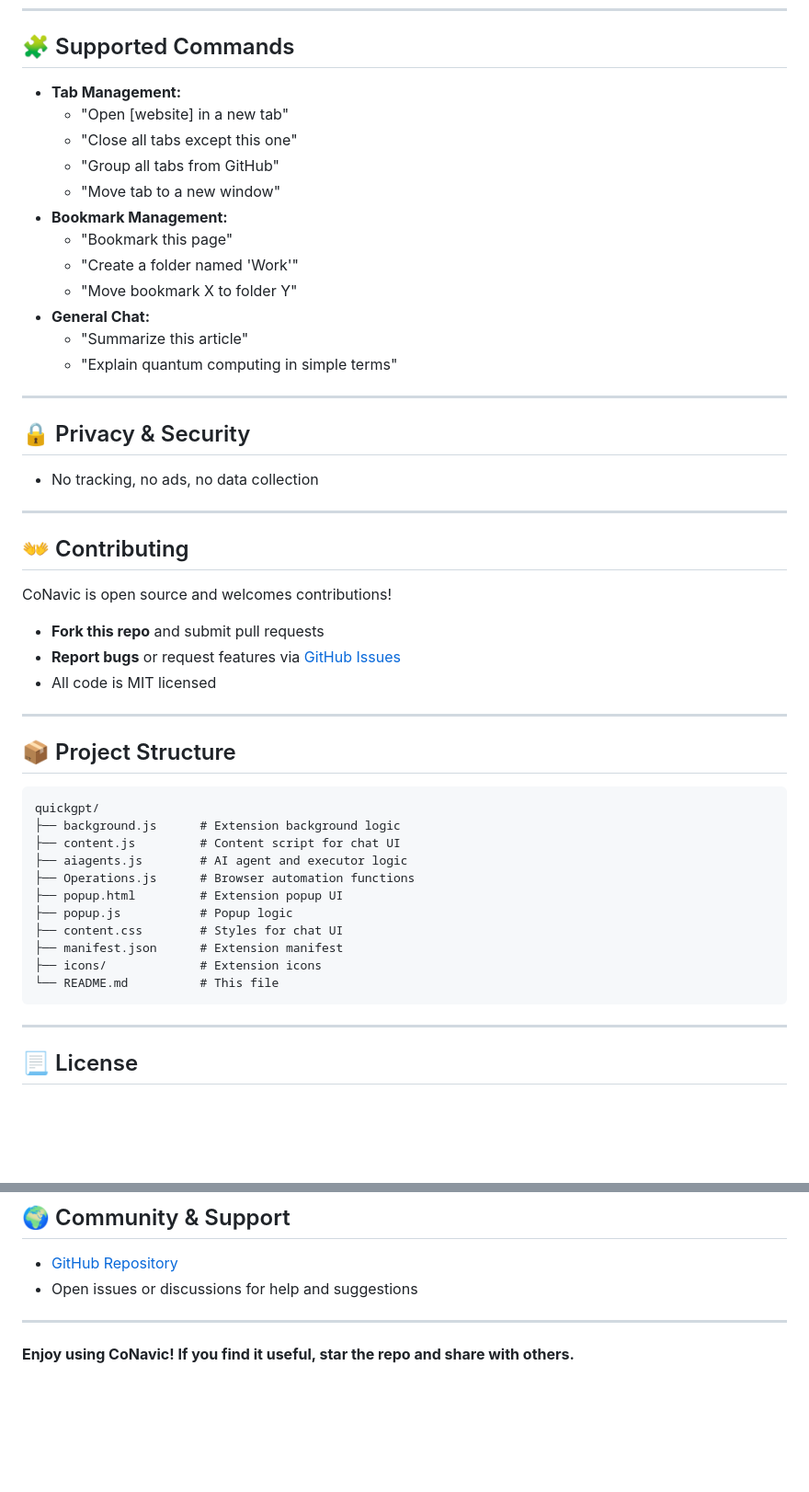
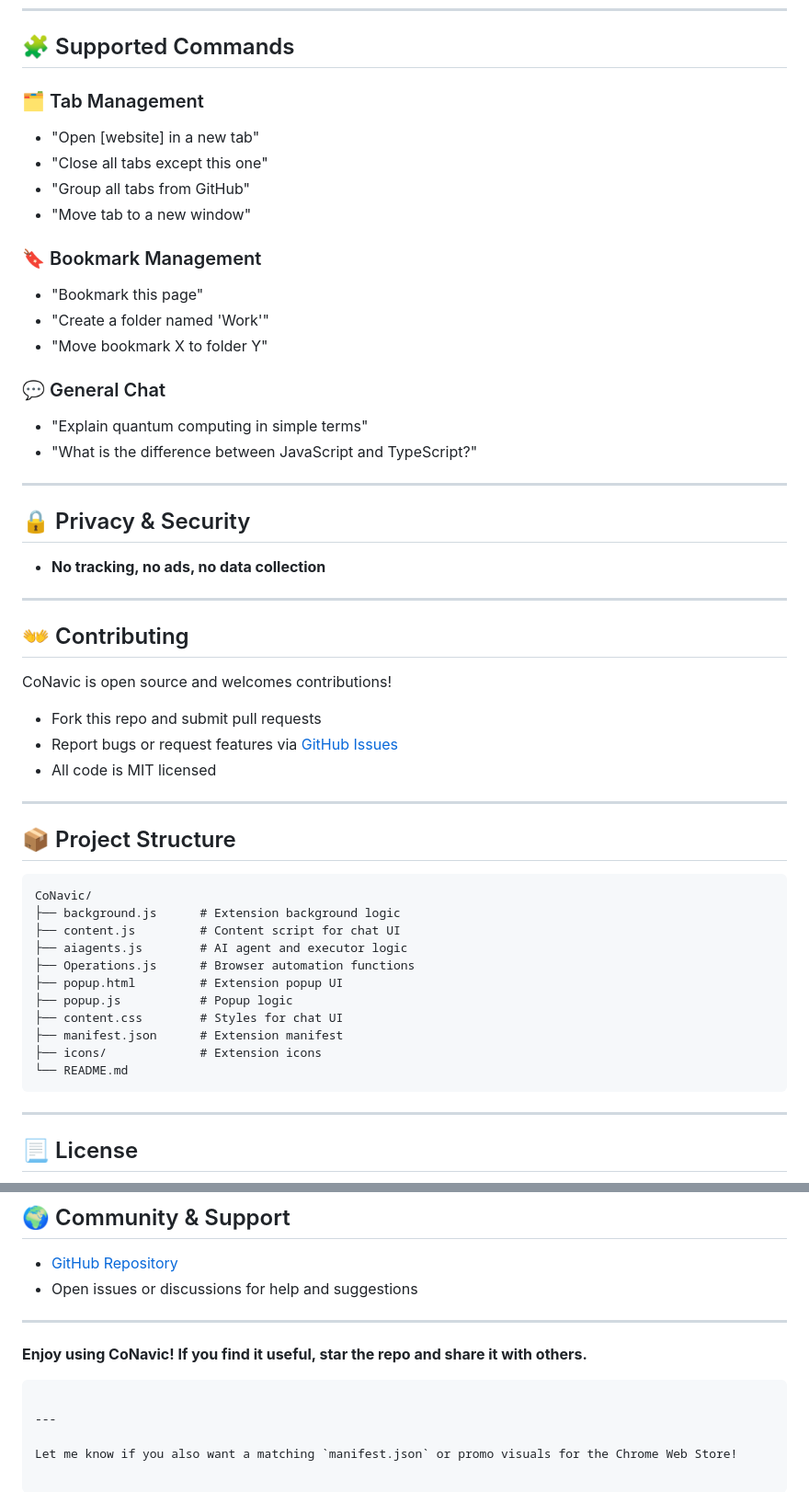
Before and after one commit to mkantwala/CoNavic, a Markdown page: README.md, 2 parts joined by grey strips. Shown: that part at 92% size. GitHub-like rendering; blank space fills up the shorter version.

````diff
--- a/README.md
+++ b/README.md
@@ -52,24 +73,26 @@
 
 ## 🧩 Supported Commands
 
-- **Tab Management:**
-  - "Open [website] in a new tab"
-  - "Close all tabs except this one"
-  - "Group all tabs from GitHub"
-  - "Move tab to a new window"
-- **Bookmark Management:**
-  - "Bookmark this page"
-  - "Create a folder named 'Work'"
-  - "Move bookmark X to folder Y"
-- **General Chat:**
-  - "Summarize this article"
-  - "Explain quantum computing in simple terms"
+### 🗂️ Tab Management
+- "Open [website] in a new tab"
+- "Close all tabs except this one"
+- "Group all tabs from GitHub"
+- "Move tab to a new window"
+
+### 🔖 Bookmark Management
+- "Bookmark this page"
+- "Create a folder named 'Work'"
+- "Move bookmark X to folder Y"
+
+### 💬 General Chat
+- "Explain quantum computing in simple terms"
+- "What is the difference between JavaScript and TypeScript?"
 
 ---
 
 ## 🔒 Privacy & Security
 
-- No tracking, no ads, no data collection
+- **No tracking, no ads, no data collection**
 
 ---
 
@@ -77,8 +100,8 @@
 
 CoNavic is open source and welcomes contributions!
 
-- **Fork this repo** and submit pull requests
-- **Report bugs** or request features via [GitHub Issues](https://github.com/mkantwala/CoNavic/issues)
+- Fork this repo and submit pull requests
+- Report bugs or request features via [GitHub Issues](https://github.com/mkantwala/CoNavic/issues)
 - All code is MIT licensed
 
 ---
@@ -86,7 +109,7 @@ CoNavic is open source and welcomes contributions!
 ## 📦 Project Structure
 
 ```
-quickgpt/
+CoNavic/
 ├── background.js      # Extension background logic
 ├── content.js         # Content script for chat UI
 ├── aiagents.js        # AI agent and executor logic
@@ -96,7 +119,7 @@ quickgpt/
 ├── content.css        # Styles for chat UI
 ├── manifest.json      # Extension manifest
 ├── icons/             # Extension icons
-└── README.md          # This file
+└── README.md
 ```
 
 ---
@@ -115,4 +138,9 @@ Free for personal and commercial use.
 
 ---
 
-**Enjoy using CoNavic! If you find it useful, star the repo and share with others.**
+**Enjoy using CoNavic! If you find it useful, star the repo and share it with others.**
+```
+
+---
+
+Let me know if you also want a matching `manifest.json` or promo visuals for the Chrome Web Store!
````
Also changed, not shown: other parts of README.md (+39 -18 lines).
